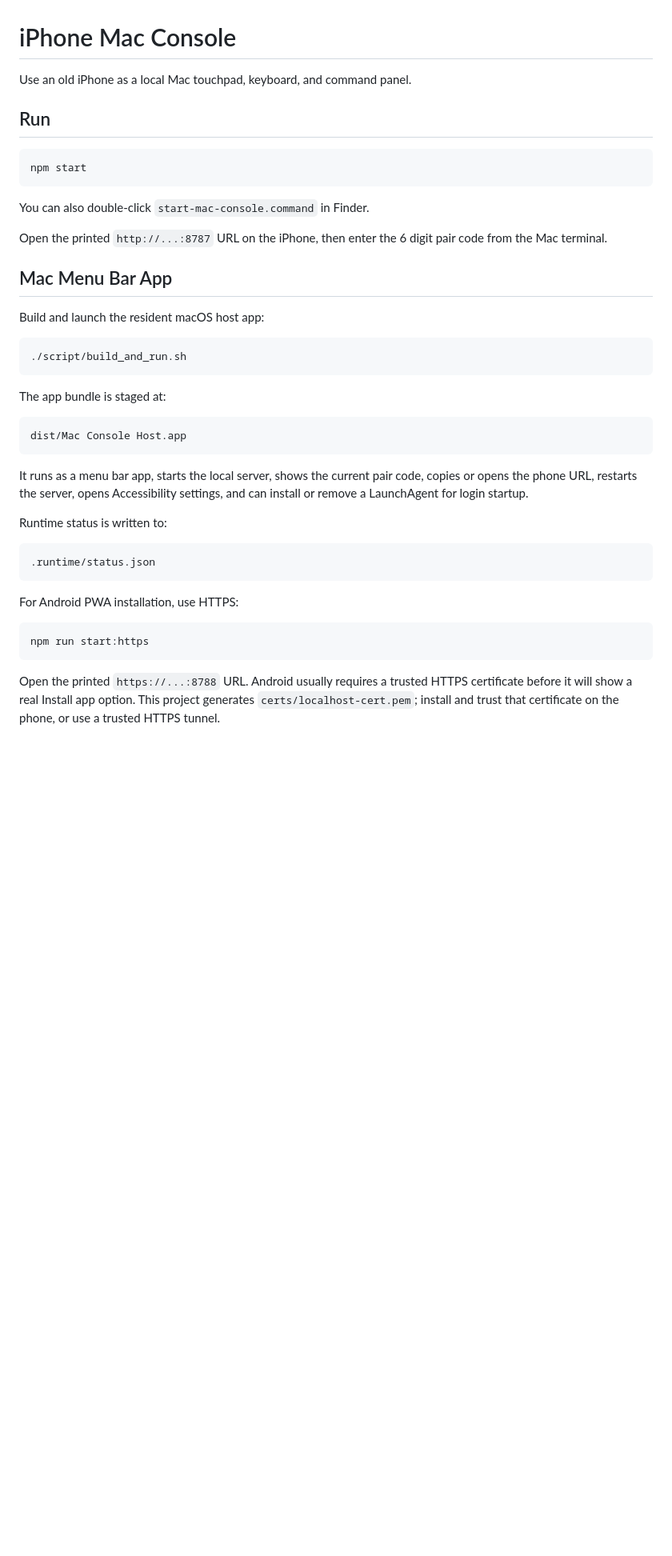
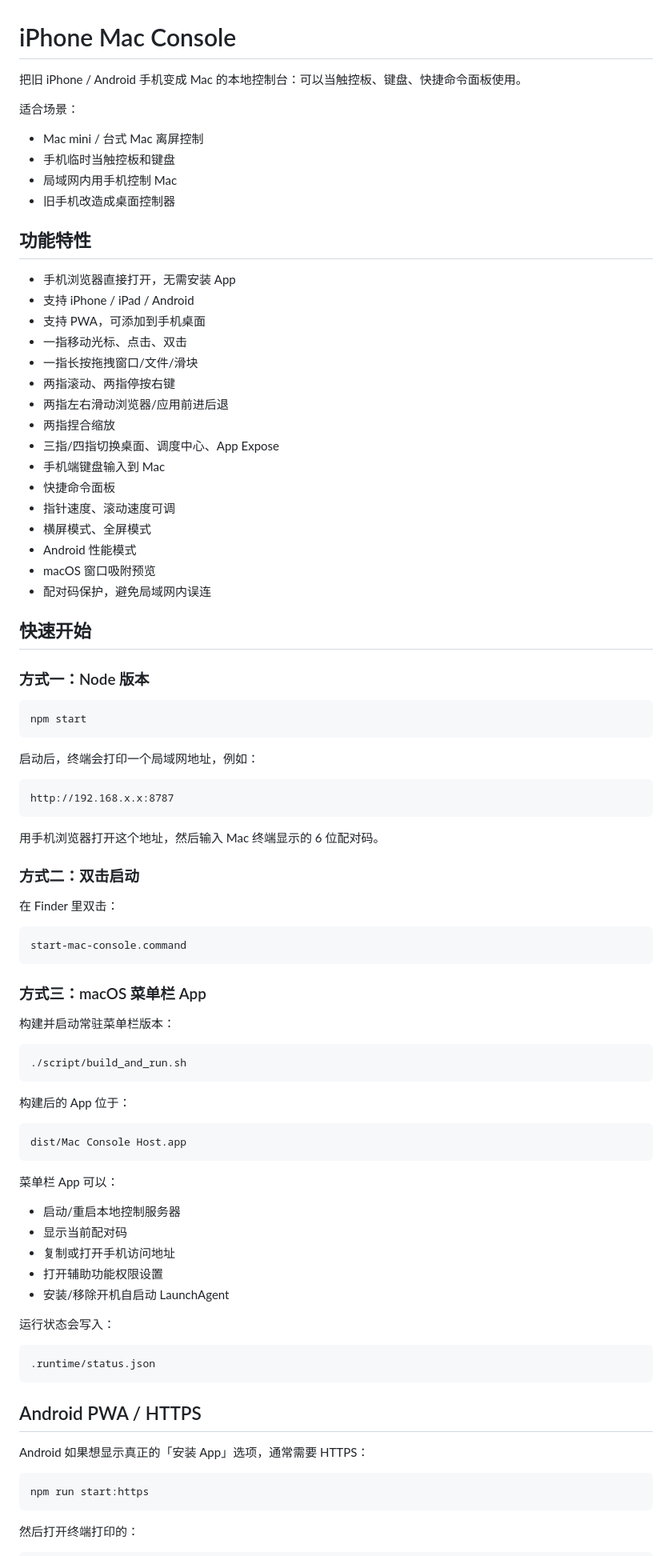
Before and after one commit to ywjzywn-coder/iphone-mac-console, a Markdown page: README.md, the part around one of its changes. Shown at 80% size. Drawn GitHub-style; blank space fills up the shorter version.

Commit message:
docs: localize README to Chinese

````diff
--- a/README.md
+++ b/README.md
@@ -1,44 +1,92 @@
 # iPhone Mac Console
 
-Use an old iPhone as a local Mac touchpad, keyboard, and command panel.
+把旧 iPhone / Android 手机变成 Mac 的本地控制台：可以当触控板、键盘、快捷命令面板使用。
 
-## Run
+适合场景：
+
+- Mac mini / 台式 Mac 离屏控制
+- 手机临时当触控板和键盘
+- 局域网内用手机控制 Mac
+- 旧手机改造成桌面控制器
+
+## 功能特性
+
+- 手机浏览器直接打开，无需安装 App
+- 支持 iPhone / iPad / Android
+- 支持 PWA，可添加到手机桌面
+- 一指移动光标、点击、双击
+- 一指长按拖拽窗口/文件/滑块
+- 两指滚动、两指停按右键
+- 两指左右滑动浏览器/应用前进后退
+- 两指捏合缩放
+- 三指/四指切换桌面、调度中心、App Expose
+- 手机端键盘输入到 Mac
+- 快捷命令面板
+- 指针速度、滚动速度可调
+- 横屏模式、全屏模式
+- Android 性能模式
+- macOS 窗口吸附预览
+- 配对码保护，避免局域网内误连
+
+## 快速开始
+
+### 方式一：Node 版本
 
 ```sh
 npm start
 ```
 
-You can also double-click `start-mac-console.command` in Finder.
+启动后，终端会打印一个局域网地址，例如：
 
-Open the printed `http://...:8787` URL on the iPhone, then enter the 6 digit pair code from the Mac terminal.
+```text
+http://192.168.x.x:8787
+```
 
-## Mac Menu Bar App
+用手机浏览器打开这个地址，然后输入 Mac 终端显示的 6 位配对码。
 
-Build and launch the resident macOS host app:
+### 方式二：双击启动
+
+在 Finder 里双击：
+
+```text
+start-mac-console.command
+```
+
+### 方式三：macOS 菜单栏 App
+
+构建并启动常驻菜单栏版本：
 
 ```sh
 ./script/build_and_run.sh
 ```
 
-The app bundle is staged at:
+构建后的 App 位于：
 
 ```text
 dist/Mac Console Host.app
 ```
 
-It runs as a menu bar app, starts the local server, shows the current pair code, copies or opens the phone URL, restarts the server, opens Accessibility settings, and can install or remove a LaunchAgent for login startup.
+菜单栏 App 可以：
 
-Runtime status is written to:
+- 启动/重启本地控制服务器
+- 显示当前配对码
+- 复制或打开手机访问地址
+- 打开辅助功能权限设置
+- 安装/移除开机自启动 LaunchAgent
+
+运行状态会写入：
 
 ```text
 .runtime/status.json
 ```
 
-For Android PWA installation, use HTTPS:
+## Android PWA / HTTPS
+
+Android 如果想显示真正的「安装 App」选项，通常需要 HTTPS：
 
 ```sh
 npm run start:https
 ```
 
-Open the printed `https://...:8788` URL. Android usually requires a trusted HTTPS certificate before it will show a real Install app option. This project generates `certs/localhost-cert.pem`; install and trust that certificate on the phone, or use a trusted HTTPS tunnel.
+然后打开终端打印的：
 
````
Also changed, not shown: other parts of README.md (+75 -39 lines).
